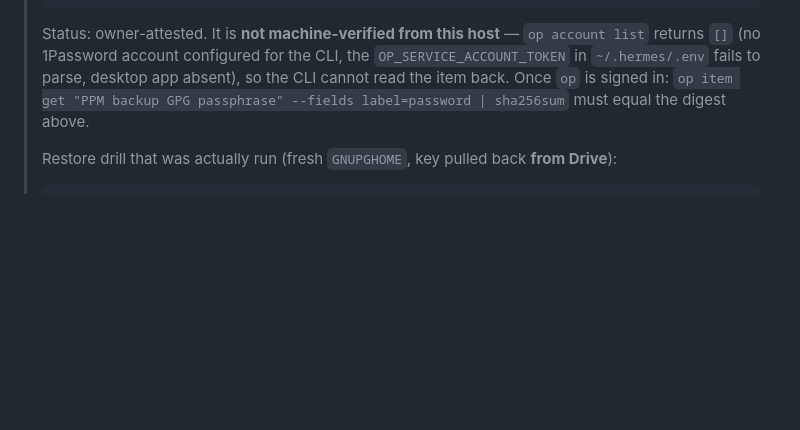
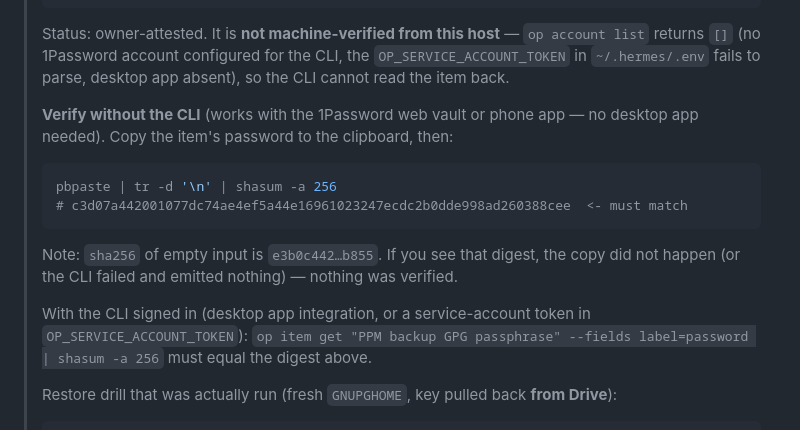
Before and after one commit to malko73/ppm, a Markdown page: docs/DISASTER_RECOVERY_PLAYBOOK.md, the part around the change. Rendered like a GitHub page; blank space fills up the shorter version.

Commit message:
docs: add a CLI-free way to verify the escrowed passphrase (#12)
The previous check depended on a signed-in `op`, which this host cannot do
(no account, no desktop app, malformed service-account token). Owner-side
verification with the web vault or phone app is enough, so document it:

    pbpaste | tr -d '\n' | shasum -a 256   # must equal c3d07a44…388cee

Also warn that sha256 of empty input is e3b0c442…b855 — that digest means the
copy (or the CLI) produced nothing, so nothing was verified. Pipeline validated
locally against a dummy value with the existing clipboard preserved and restored.

Co-authored-by: malko73 <malko73@github.com>

````diff
--- a/docs/DISASTER_RECOVERY_PLAYBOOK.md
+++ b/docs/DISASTER_RECOVERY_PLAYBOOK.md
@@ -140,8 +140,21 @@ Complete procedure to recover PPM (Portable PDF Manager) on a new VPS from backu
 > Status: owner-attested. It is **not machine-verified from this host** — `op account list` returns
 > `[]` (no 1Password account configured for the CLI, the `OP_SERVICE_ACCOUNT_TOKEN` in
 > `~/.hermes/.env` fails to parse, desktop app absent), so the CLI cannot read the item back.
-> Once `op` is signed in:
-> `op item get "PPM backup GPG passphrase" --fields label=password | sha256sum` must equal the digest above.
+>
+> **Verify without the CLI** (works with the 1Password web vault or phone app — no desktop app
+> needed). Copy the item's password to the clipboard, then:
+>
+> ```bash
+> pbpaste | tr -d '\n' | shasum -a 256
+> # c3d07a442001077dc74ae4ef5a44e16961023247ecdc2b0dde998ad260388cee  <- must match
+> ```
+>
+> Note: `sha256` of empty input is `e3b0c442…b855`. If you see that digest, the copy did not
+> happen (or the CLI failed and emitted nothing) — nothing was verified.
+>
+> With the CLI signed in (desktop app integration, or a service-account token in
+> `OP_SERVICE_ACCOUNT_TOKEN`):
+> `op item get "PPM backup GPG passphrase" --fields label=password | shasum -a 256` must equal the digest above.
 >
 > Restore drill that was actually run (fresh `GNUPGHOME`, key pulled back **from Drive**):
 >
````
